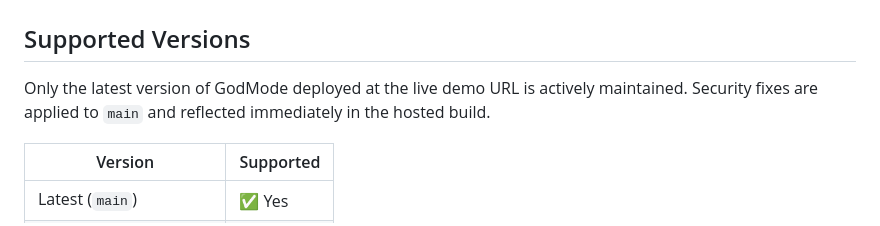
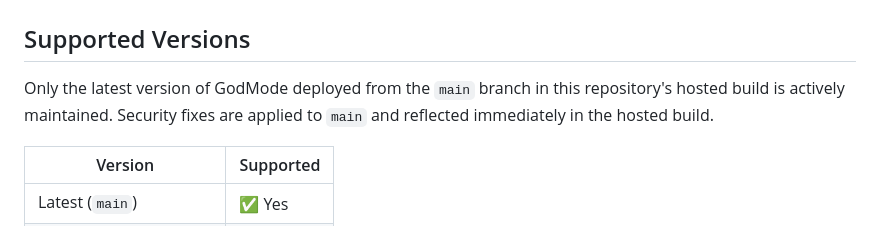
Before and after one commit to AntManThePro/godmode, a Markdown page: SECURITY.md, the part around the change. Rendered like a GitHub page.

Commit message:
Update SECURITY.md
Co-authored-by: Copilot <175728472+Copilot@users.noreply.github.com>

```diff
--- a/SECURITY.md
+++ b/SECURITY.md
@@ -2,7 +2,7 @@
 
 ## Supported Versions
 
-Only the latest version of GodMode deployed at the live demo URL is actively maintained. Security fixes are applied to `main` and reflected immediately in the hosted build.
+Only the latest version of GodMode deployed from the `main` branch in this repository's hosted build is actively maintained. Security fixes are applied to `main` and reflected immediately in the hosted build.
 
 | Version | Supported |
 |---------|-----------|
```
